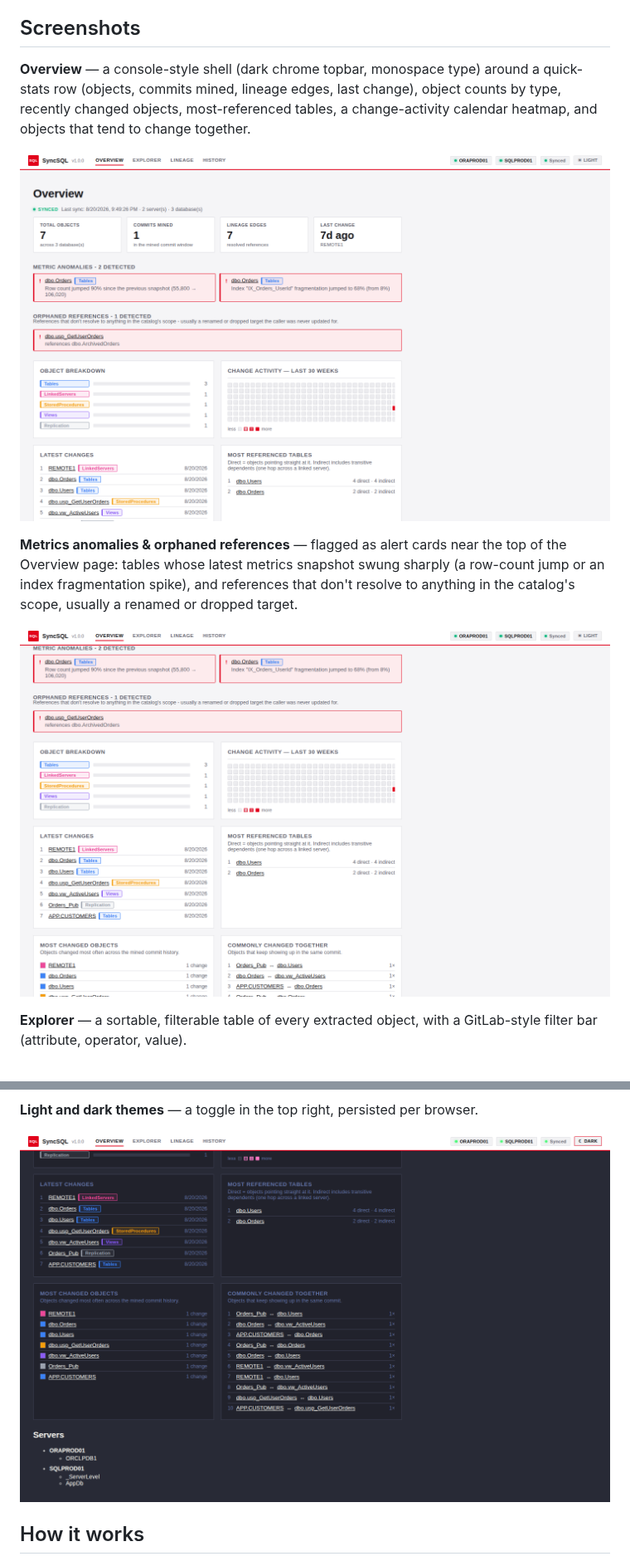
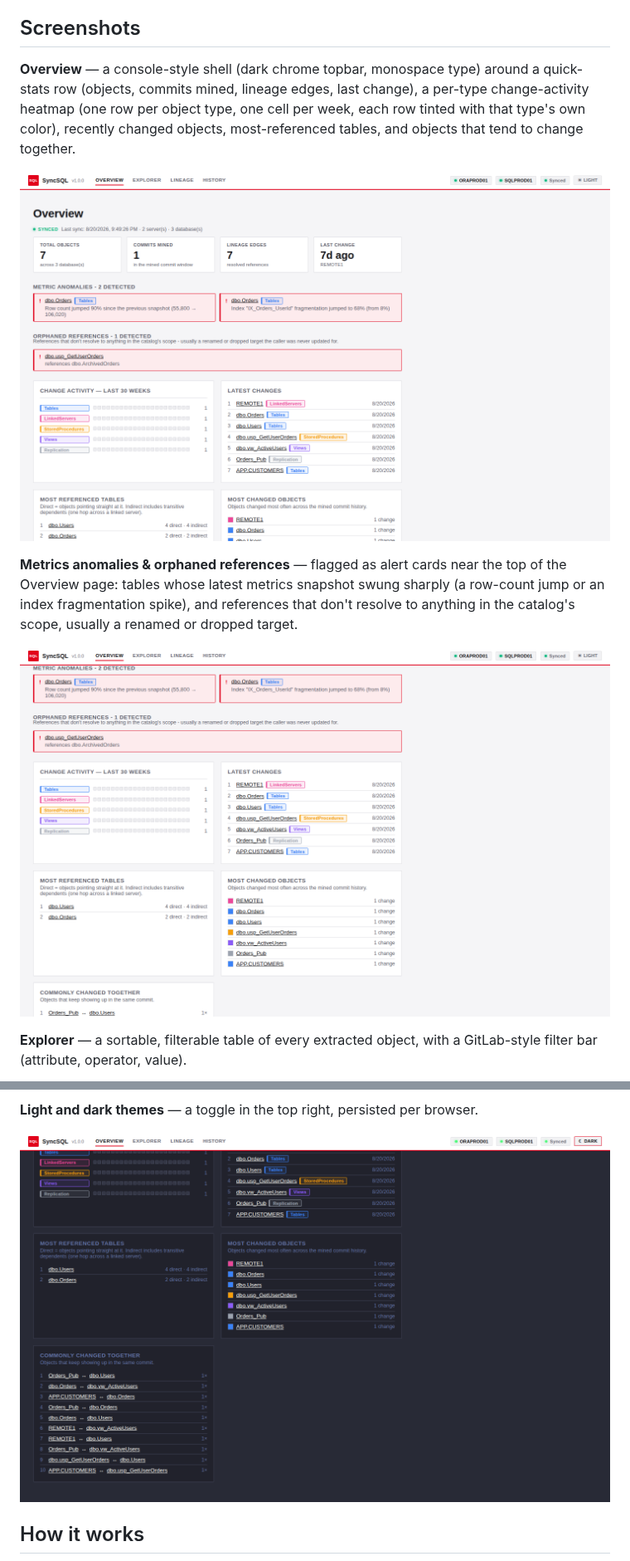
Before and after one commit to cangelosilima/SyncSQL, a Markdown page: README.md, 2 parts joined by grey strips. Shown at 83% size. GitHub-like rendering; pictures changed too: docs/screenshots/dark-mode.png, docs/screenshots/overview-anomalies.png, docs/screenshots/overview.png.

```diff
--- a/README.md
+++ b/README.md
@@ -16,9 +16,10 @@ noisy.
 ## Screenshots
 
 **Overview** — a console-style shell (dark chrome topbar, monospace type) around
-a quick-stats row (objects, commits mined, lineage edges, last change), object
-counts by type, recently changed objects, most-referenced tables, a
-change-activity calendar heatmap, and objects that tend to change together.
+a quick-stats row (objects, commits mined, lineage edges, last change), a
+per-type change-activity heatmap (one row per object type, one cell per
+week, each row tinted with that type's own color), recently changed
+objects, most-referenced tables, and objects that tend to change together.
 
 ![Overview page](docs/screenshots/overview.png)
 
```
Also changed, not shown: other parts of README.md (+11 -8 lines), docs/screenshots/lineage.png, 4 other files.
